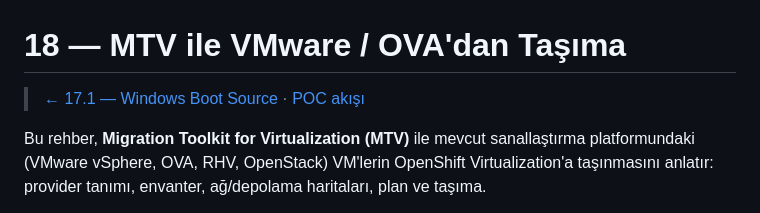
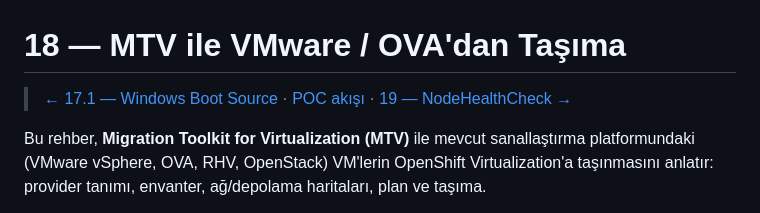
Before and after one commit to mkeroglu/tb-poc, a Markdown page: E-Virtualization/18-MTV/README.md, the part around the change. GitHub-like rendering.

```diff
--- a/E-Virtualization/18-MTV/README.md
+++ b/E-Virtualization/18-MTV/README.md
@@ -1,6 +1,6 @@
 # 18 — MTV ile VMware / OVA'dan Taşıma
 
-> [← 17.1 — Windows Boot Source](../17-Virtualization/windows/README.md) · [POC akışı](../../README.md)
+> [← 17.1 — Windows Boot Source](../17-Virtualization/windows/README.md) · [POC akışı](../../README.md) · [19 — NodeHealthCheck →](../19-NodeHealthCheck/README.md)
 
 Bu rehber, **Migration Toolkit for Virtualization (MTV)** ile mevcut sanallaştırma platformundaki (VMware vSphere, OVA, RHV, OpenStack) VM'lerin OpenShift Virtualization'a taşınmasını anlatır: provider tanımı, envanter, ağ/depolama haritaları, plan ve taşıma.
 
```
Also changed, not shown: E-Virtualization/19-NodeHealthCheck/README.md (added, +161 -0 lines), README.md (+2 -1 lines).
